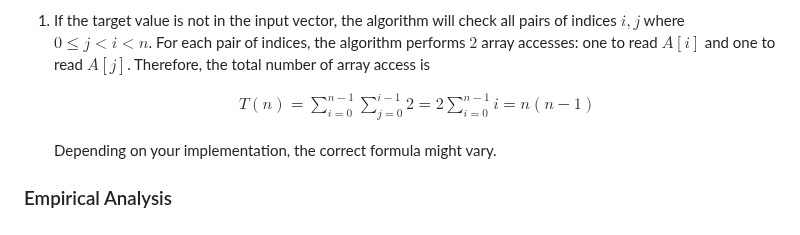
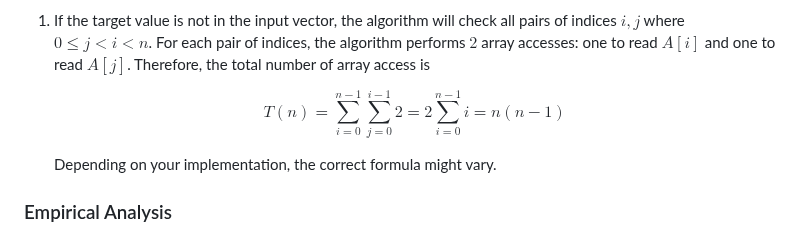
Before and after one commit to SupurCalvinHiggins/212-fall-2015, a Markdown page: labs/lab-02/readme.md, the part around the change. Drawn GitHub-style; folded sections open.

Commit message:
Fixed formatting.

```diff
--- a/labs/lab-02/readme.md
+++ b/labs/lab-02/readme.md
@@ -90,7 +90,7 @@ this section, look at the solution provided below and move on.
    where $0 \leq j < i < n$. For each pair of indices, the algorithm performs $2$ array accesses: one to read $A[i]$ and
    one to read $A[j]$. Therefore, the total number of array access is
 
-   $$\begin{aligned} T(n) = \sum\limits_{i=0}^{n-1} \sum\limits_{j=0}^{i - 1} 2 = 2 \sum\limits_{i=0}^{n-1} i = n(n-1) \end{aligned}$$
+   $$T(n) = \sum\limits_{i=0}^{n-1} \sum\limits_{j=0}^{i - 1} 2 = 2 \sum\limits_{i=0}^{n-1} i = n(n-1)$$
 
    Depending on your implementation, the correct formula might vary.
 
```
